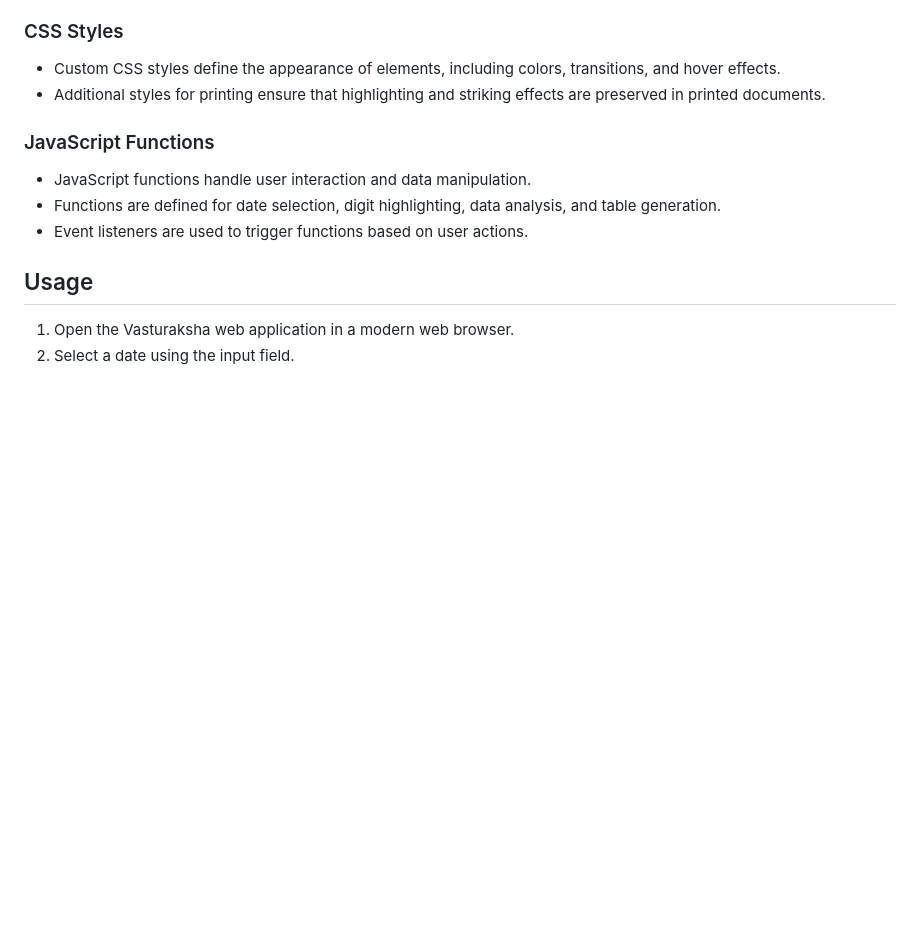
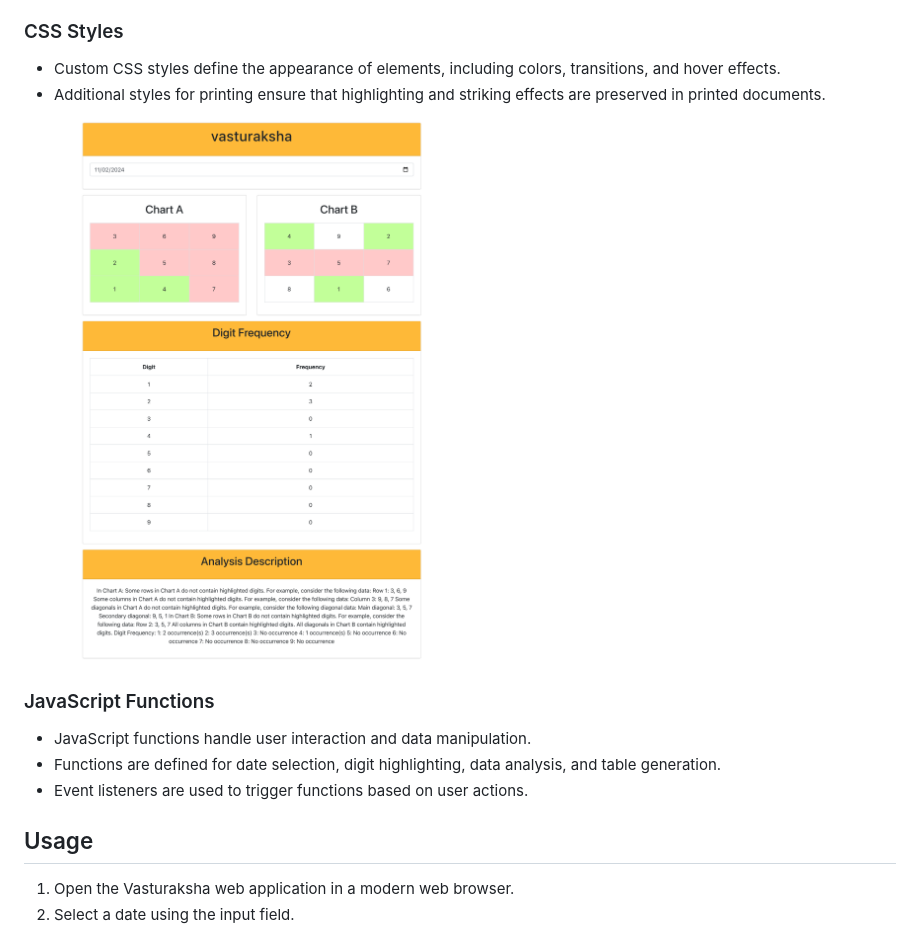
Before and after one commit to kumarsatish23/numberalogy, a Markdown page: README.md, the part around the change. Rendered like a GitHub page; pictures changed too: output.png (added); blank space fills up the shorter version.

Commit message:
intial commit

```diff
--- a/README.md
+++ b/README.md
@@ -27,7 +27,7 @@ Vasturaksha is a web application designed to visualize and analyze data using tw
 ### CSS Styles
 - Custom CSS styles define the appearance of elements, including colors, transitions, and hover effects.
 - Additional styles for printing ensure that highlighting and striking effects are preserved in printed documents.
-
+![Image Alt Text](./output.png)
 ### JavaScript Functions
 - JavaScript functions handle user interaction and data manipulation.
 - Functions are defined for date selection, digit highlighting, data analysis, and table generation.
```
